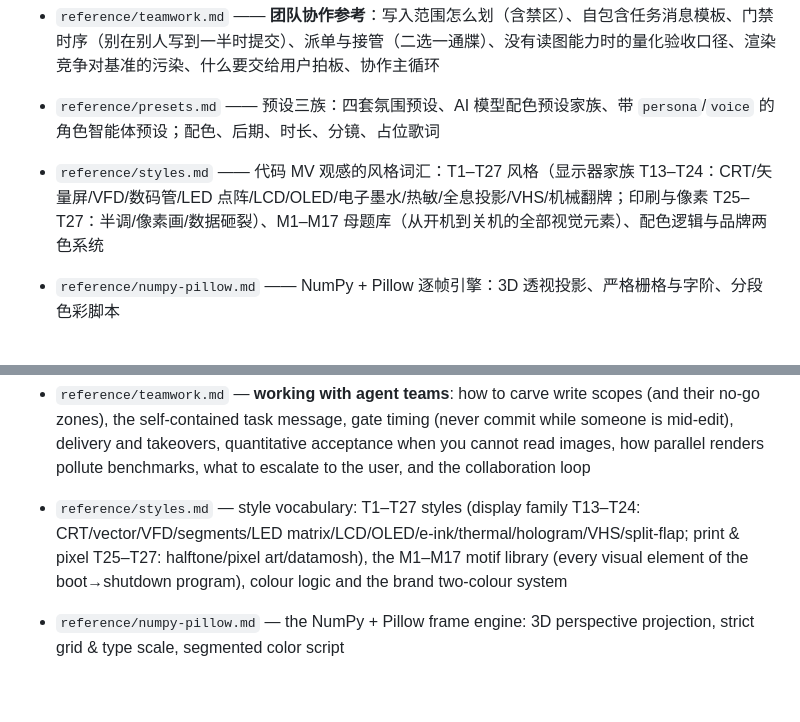
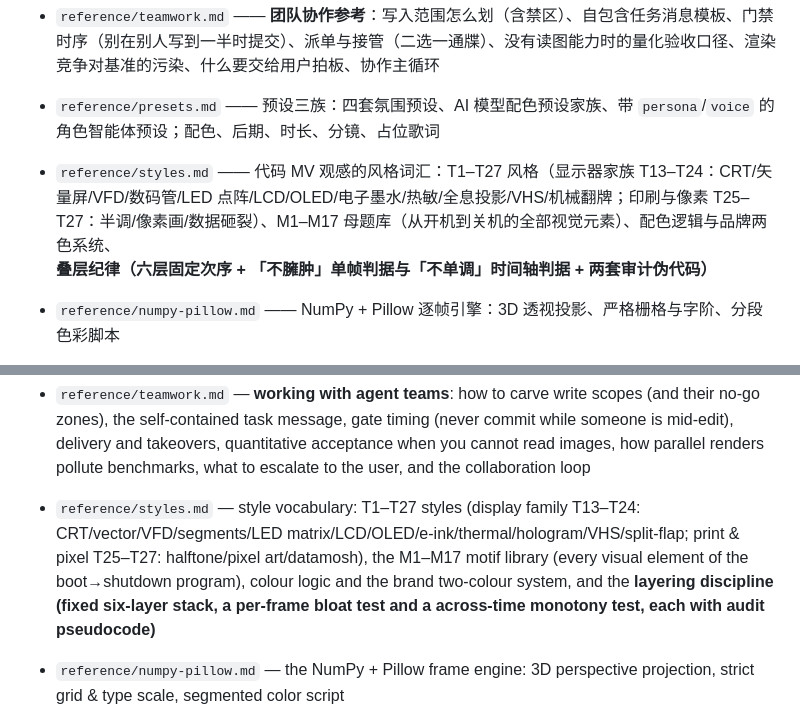
Before and after one commit to ayst-z/music-code-mv, a Markdown page: skill/SKILL.md, 2 parts joined by grey strips. Drawn GitHub-style; blank space fills up the shorter version.

```diff
--- a/skill/SKILL.md
+++ b/skill/SKILL.md
@@ -352,7 +352,7 @@ Requires Node.js, Google Chrome (or Edge) and ffmpeg. In this workspace they are
 - `reference/authoring.md` —— **创作对接实操指南**：从空工作区到成片的完整命令序列（逐条实跑）、Chrome vs NumPy 引擎怎么选、预设怎么挑、TTS 配音顺序、联系表怎么读、常见报错与修法
 - `reference/teamwork.md` —— **团队协作参考**：写入范围怎么划（含禁区）、自包含任务消息模板、门禁时序（别在别人写到一半时提交）、派单与接管（二选一通牒）、没有读图能力时的量化验收口径、渲染竞争对基准的污染、什么要交给用户拍板、协作主循环
 - `reference/presets.md` —— 预设三族：四套氛围预设、AI 模型配色预设家族、带 `persona`/`voice` 的角色智能体预设；配色、后期、时长、分镜、占位歌词
-- `reference/styles.md` —— 代码 MV 观感的风格词汇：T1–T27 风格（显示器家族 T13–T24：CRT/矢量屏/VFD/数码管/LED 点阵/LCD/OLED/电子墨水/热敏/全息投影/VHS/机械翻牌；印刷与像素 T25–T27：半调/像素画/数据砸裂）、M1–M17 母题库（从开机到关机的全部视觉元素）、配色逻辑与品牌两色系统
+- `reference/styles.md` —— 代码 MV 观感的风格词汇：T1–T27 风格（显示器家族 T13–T24：CRT/矢量屏/VFD/数码管/LED 点阵/LCD/OLED/电子墨水/热敏/全息投影/VHS/机械翻牌；印刷与像素 T25–T27：半调/像素画/数据砸裂）、M1–M17 母题库（从开机到关机的全部视觉元素）、配色逻辑与品牌两色系统、**叠层纪律（六层固定次序 + 「不臃肿」单帧判据与「不单调」时间轴判据 + 两套审计伪代码）**
 - `reference/numpy-pillow.md` —— NumPy + Pillow 逐帧引擎：3D 透视投影、严格栅格与字阶、分段色彩脚本
 - `reference/techniques.md` —— 确定性渲染、Chrome flag、截帧、编码
 - `reference/threejs.md` —— 怎么加 Three.js 镜头；预设 → Three.js 镜头逻辑的关联表
@@ -361,7 +361,7 @@ Requires Node.js, Google Chrome (or Edge) and ffmpeg. In this workspace they are
 
 - `reference/authoring.md` — **the authoring playbook**: the full command sequence from an empty workspace to an MP4 (every command run here), choosing the Chrome vs NumPy engine, picking a preset, narration order, reading a contact sheet, real errors and their fixes
 - `reference/teamwork.md` — **working with agent teams**: how to carve write scopes (and their no-go zones), the self-contained task message, gate timing (never commit while someone is mid-edit), delivery and takeovers, quantitative acceptance when you cannot read images, how parallel renders pollute benchmarks, what to escalate to the user, and the collaboration loop
-- `reference/styles.md` — style vocabulary: T1–T27 styles (display family T13–T24: CRT/vector/VFD/segments/LED matrix/LCD/OLED/e-ink/thermal/hologram/VHS/split-flap; print & pixel T25–T27: halftone/pixel art/datamosh), the M1–M17 motif library (every visual element of the boot→shutdown program), colour logic and the brand two-colour system
+- `reference/styles.md` — style vocabulary: T1–T27 styles (display family T13–T24: CRT/vector/VFD/segments/LED matrix/LCD/OLED/e-ink/thermal/hologram/VHS/split-flap; print & pixel T25–T27: halftone/pixel art/datamosh), the M1–M17 motif library (every visual element of the boot→shutdown program), colour logic and the brand two-colour system, and the **layering discipline (fixed six-layer stack, a per-frame bloat test and a across-time monotony test, each with audit pseudocode)**
 - `reference/numpy-pillow.md` — the NumPy + Pillow frame engine: 3D perspective projection, strict grid & type scale, segmented color script
 - `reference/techniques.md` — deterministic rendering, Chrome flags, capture, encoding
 - `reference/threejs.md` — adding Three.js shots, plus the preset → Three.js shot mapping
```
Also changed, not shown: skill/reference/styles.md (+61 -0 lines).
